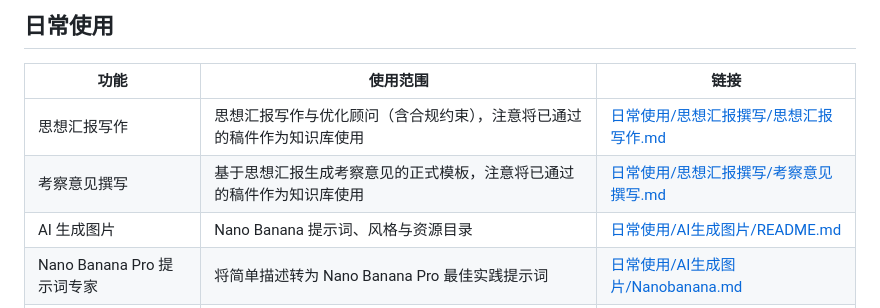
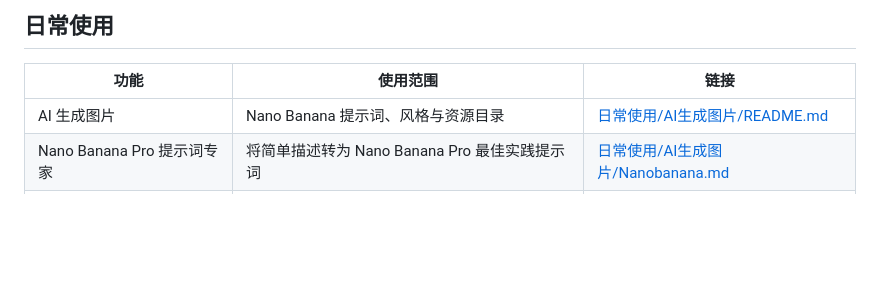
Before and after one commit to jspi-fu/use-prompts, a Markdown page: README.md, the part around the change. Rendered like a GitHub page; blank space fills up the shorter version.

```diff
--- a/README.md
+++ b/README.md
@@ -5,8 +5,6 @@
 ## 日常使用
 | 功能 | 使用范围 | 链接 |
 | --- | --- | --- |
-| 思想汇报写作 | 思想汇报写作与优化顾问（含合规约束），注意将已通过的稿件作为知识库使用 | [日常使用/思想汇报撰写/思想汇报写作.md](日常使用/思想汇报撰写/思想汇报写作.md) |
-| 考察意见撰写 | 基于思想汇报生成考察意见的正式模板，注意将已通过的稿件作为知识库使用 | [日常使用/思想汇报撰写/考察意见撰写.md](日常使用/思想汇报撰写/考察意见撰写.md) |
 | AI 生成图片 | Nano Banana 提示词、风格与资源目录 | [日常使用/AI生成图片/README.md](日常使用/AI生成图片/README.md) |
 | Nano Banana Pro 提示词专家 | 将简单描述转为 Nano Banana Pro 最佳实践提示词 | [日常使用/AI生成图片/Nanobanana.md](日常使用/AI生成图片/Nanobanana.md) |
 | PPT 制作大纲助手 | 按 Minto 金字塔结构生成中文PPT内容大纲 | [日常使用/PPT制作.md](日常使用/PPT制作.md) |
```
Also changed, not shown: 日常使用/思想汇报撰写/思想汇报写作.md (deleted, +0 -197 lines), 日常使用/思想汇报撰写/考察意见撰写.md (deleted, +0 -29 lines).
